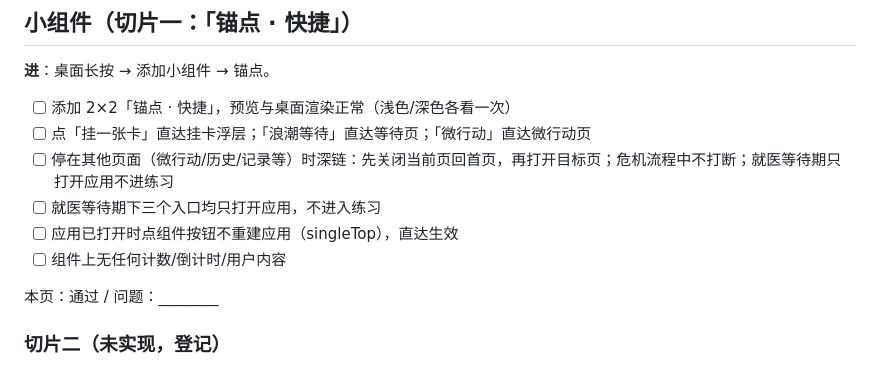
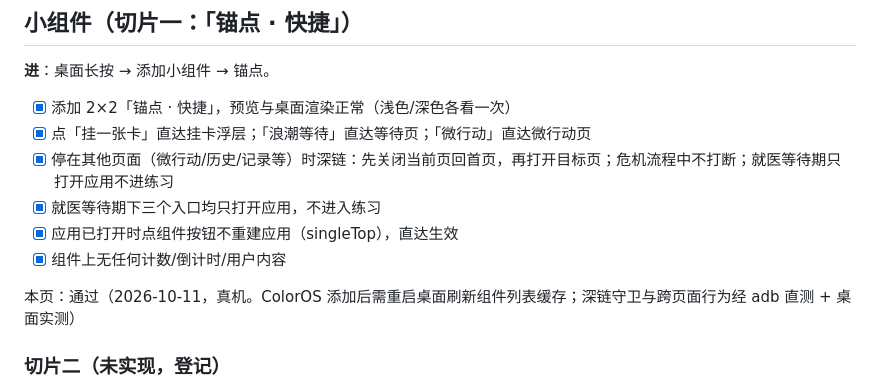
Before and after one commit to IAmKings/Anchor, a Markdown page: docs/QA_17_PAGES.md, the part around the change. GitHub-like rendering.

Commit message:
docs: 小组件切片一验收通过（QA 六条勾选）

```diff
--- a/docs/QA_17_PAGES.md
+++ b/docs/QA_17_PAGES.md
@@ -344,14 +344,14 @@
 
 **进**：桌面长按 → 添加小组件 → 锚点。
 
-- [ ] 添加 2×2「锚点 · 快捷」，预览与桌面渲染正常（浅色/深色各看一次）
-- [ ] 点「挂一张卡」直达挂卡浮层；「浪潮等待」直达等待页；「微行动」直达微行动页
-- [ ] 停在其他页面（微行动/历史/记录等）时深链：先关闭当前页回首页，再打开目标页；危机流程中不打断；就医等待期只打开应用不进练习
-- [ ] 就医等待期下三个入口均只打开应用，不进入练习
-- [ ] 应用已打开时点组件按钮不重建应用（singleTop），直达生效
-- [ ] 组件上无任何计数/倒计时/用户内容
+- [x] 添加 2×2「锚点 · 快捷」，预览与桌面渲染正常（浅色/深色各看一次）
+- [x] 点「挂一张卡」直达挂卡浮层；「浪潮等待」直达等待页；「微行动」直达微行动页
+- [x] 停在其他页面（微行动/历史/记录等）时深链：先关闭当前页回首页，再打开目标页；危机流程中不打断；就医等待期只打开应用不进练习
+- [x] 就医等待期下三个入口均只打开应用，不进入练习
+- [x] 应用已打开时点组件按钮不重建应用（singleTop），直达生效
+- [x] 组件上无任何计数/倒计时/用户内容
 
-本页：通过 / 问题：________
+本页：通过（2026-10-11，真机。ColorOS 添加后需重启桌面刷新组件列表缓存；深链守卫与跨页面行为经 adb 直测 + 桌面实测）
 
 ### 切片二（未实现，登记）
 「锚点 · 今天」状态 widget：微行动剩余时间（Chronometer 自走，base=elapsedRealtime deadline）、保险箱张数 + 下一场专场（AndroidWorrySessionClock.nextSessionMillis()）、当前锚点名。刷新钩子 = MainActivity.onResume + onUpdate；计数文案沿用首页 bento 措辞防 KPI 化。
```
